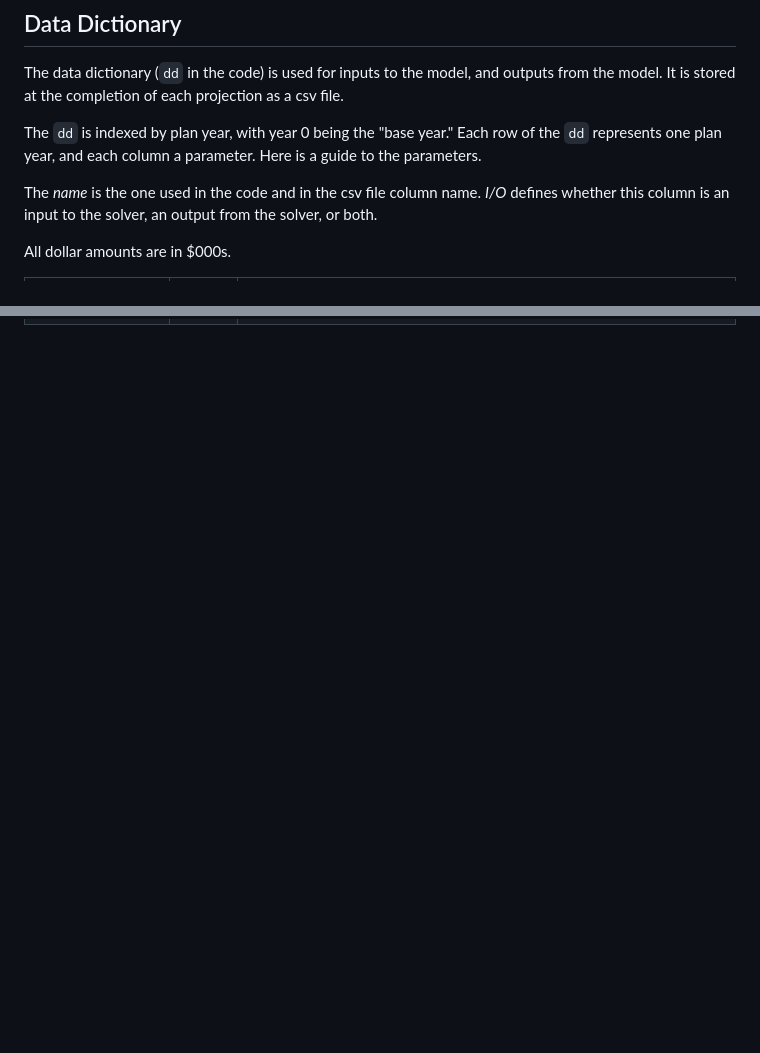
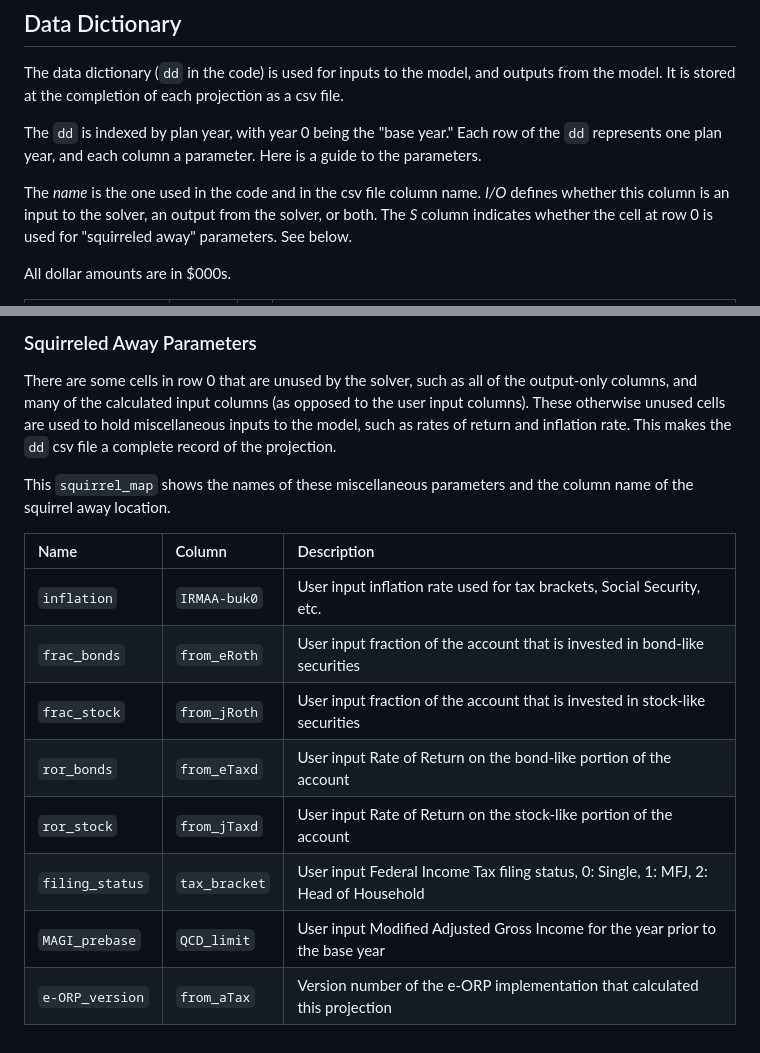
Before and after one commit to dcurrie/e-ORP, a Markdown page: doc/UserGuide.md, 2 parts joined by grey strips. Rendered like a GitHub page; blank space fills up the shorter version.

```diff
--- a/doc/UserGuide.md
+++ b/doc/UserGuide.md
@@ -17,7 +17,8 @@ The `dd` is indexed by plan year, with year 0 being the "base year." Each row of
 represents one plan year, and each column a parameter. Here is a guide to the parameters.
 
 The *name* is the one used in the code and in the csv file column name. *I/O* defines
-whether this column is an input to the solver, an output from the solver, or both.
+whether this column is an input to the solver, an output from the solver, or both. The *S*
+column indicates whether the cell at row 0 is used for "squirreled away" parameters. See below.
 
 All dollar amounts are in $000s.
 
@@ -87,0 +90,19 @@ All dollar amounts are in $000s.
+### Squirreled Away Parameters
+
+There are some cells in row 0 that are unused by the solver, such as all of the output-only columns, and many of the
+calculated input columns (as opposed to the user input columns). These otherwise unused cells are used to hold
+miscellaneous inputs to the model, such as rates of return and inflation rate. This makes the `dd` csv file a
+complete record of the projection.
+
+This `squirrel_map` shows the names of these miscellaneous parameters and the column name of the squirrel away location.
+
+| Name            | Column        | Description |
+| :---            | :---          | :---        |
+| `inflation`     | `IRMAA-buk0`  | User input inflation rate used for tax brackets, Social Security, etc. |
+| `frac_bonds`    | `from_eRoth`  | User input fraction of the account that is invested in bond-like securities |
+| `frac_stock`    | `from_jRoth`  | User input fraction of the account that is invested in stock-like securities |
+| `ror_bonds`     | `from_eTaxd`  | User input Rate of Return on the bond-like portion of the account |
+| `ror_stock`     | `from_jTaxd`  | User input Rate of Return on the stock-like portion of the account |
+| `filing_status` | `tax_bracket` | User input Federal Income Tax filing status, 0: Single, 1: MFJ, 2: Head of Household |
+| `MAGI_prebase`  | `QCD_limit`   | User input  Modified Adjusted Gross Income for the year prior to the base year |
+| `e-ORP_version` | `from_aTax`   | Version number of the e-ORP implementation that calculated this projection |
```
Also changed, not shown: other parts of doc/UserGuide.md (+68 -67 lines), doc/Internals.md (+2 -1 lines).
